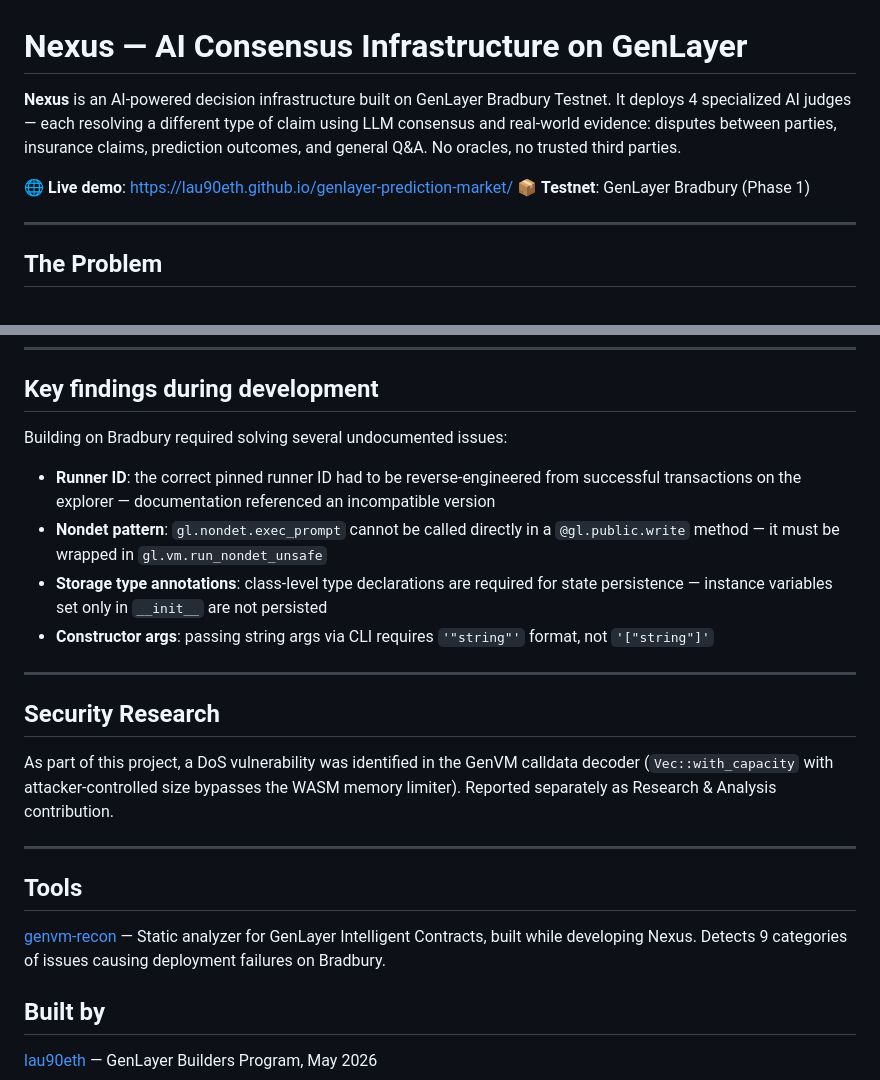
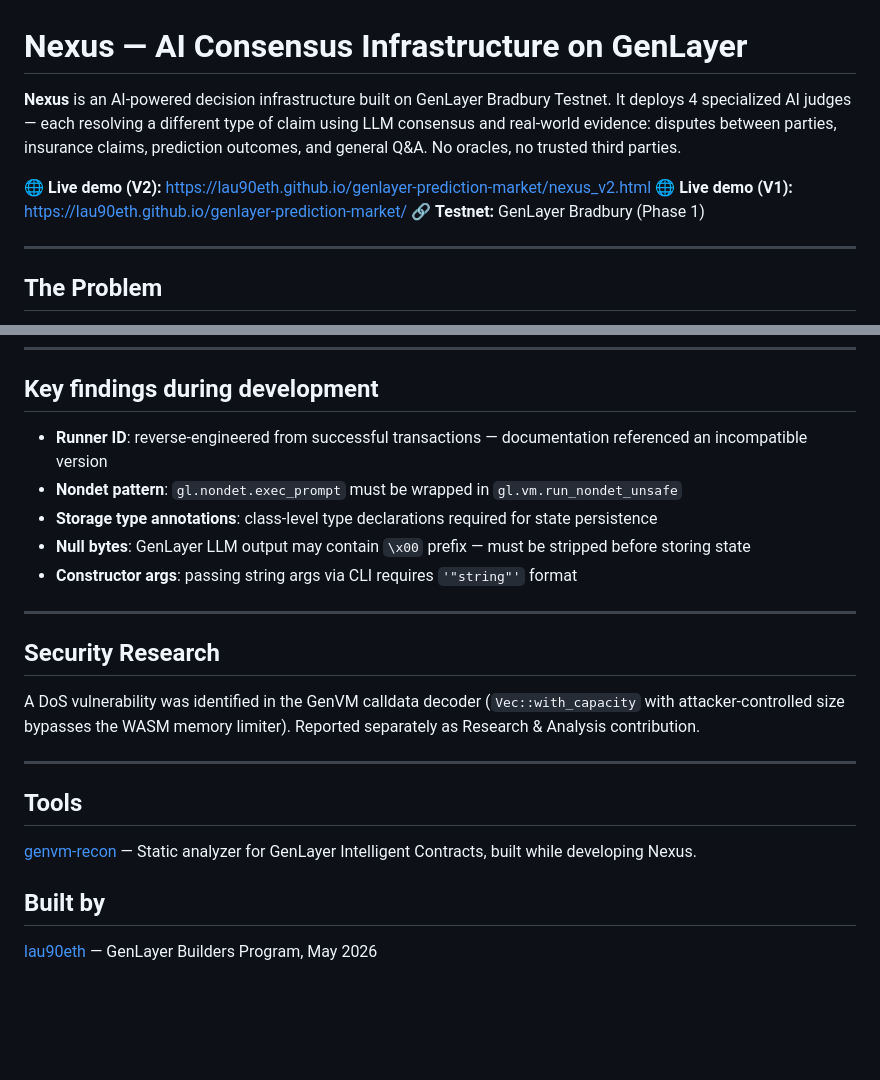
Before and after one commit to lau90eth/genlayer-prediction-market, a Markdown page: README.md, 2 parts joined by grey strips. Rendered like a GitHub page; blank space fills up the shorter version.

```diff
--- a/README.md
+++ b/README.md
@@ -1,12 +1,10 @@
 # Nexus — AI Consensus Infrastructure on GenLayer
 
-**Nexus** is an AI-powered decision infrastructure built on GenLayer Bradbury Testnet.
-It deploys 4 specialized AI judges — each resolving a different type of claim using LLM consensus and real-world evidence:
-disputes between parties, insurance claims, prediction outcomes, and general Q&A. No oracles, no trusted third parties.
+**Nexus** is an AI-powered decision infrastructure built on GenLayer Bradbury Testnet. It deploys 4 specialized AI judges — each resolving a different type of claim using LLM consensus and real-world evidence: disputes between parties, insurance claims, prediction outcomes, and general Q&A. No oracles, no trusted third parties.
 
-
-🌐 **Live demo**: https://lau90eth.github.io/genlayer-prediction-market/
-📦 **Testnet**: GenLayer Bradbury (Phase 1)
+🌐 **Live demo (V2):** https://lau90eth.github.io/genlayer-prediction-market/nexus_v2.html
+🌐 **Live demo (V1):** https://lau90eth.github.io/genlayer-prediction-market/
+🔗 **Testnet:** GenLayer Bradbury (Phase 1)
 
 ---
 
@@ -78,26 +91,23 @@ genlayer write 0x4f954d041756c299e8842D75a3A1cA63aecDb22F check_and_settle
 
 ## Key findings during development
 
-Building on Bradbury required solving several undocumented issues:
-
-- **Runner ID**: the correct pinned runner ID had to be reverse-engineered from successful transactions on the explorer — documentation referenced an incompatible version
-- **Nondet pattern**: `gl.nondet.exec_prompt` cannot be called directly in a `@gl.public.write` method — it must be wrapped in `gl.vm.run_nondet_unsafe`
-- **Storage type annotations**: class-level type declarations are required for state persistence — instance variables set only in `__init__` are not persisted
-- **Constructor args**: passing string args via CLI requires `'"string"'` format, not `'["string"]'`
+- **Runner ID**: reverse-engineered from successful transactions — documentation referenced an incompatible version
+- **Nondet pattern**: `gl.nondet.exec_prompt` must be wrapped in `gl.vm.run_nondet_unsafe`
+- **Storage type annotations**: class-level type declarations required for state persistence
+- **Null bytes**: GenLayer LLM output may contain `\x00` prefix — must be stripped before storing state
+- **Constructor args**: passing string args via CLI requires `'"string"'` format
 
 ---
 
 ## Security Research
 
-As part of this project, a DoS vulnerability was identified in the GenVM calldata decoder
-(`Vec::with_capacity` with attacker-controlled size bypasses the WASM memory limiter).
-Reported separately as Research & Analysis contribution.
+A DoS vulnerability was identified in the GenVM calldata decoder (`Vec::with_capacity` with attacker-controlled size bypasses the WASM memory limiter). Reported separately as Research & Analysis contribution.
 
 ---
 
 ## Tools
 
-[genvm-recon](https://github.com/lau90eth/genvm-recon) — Static analyzer for GenLayer Intelligent Contracts, built while developing Nexus. Detects 9 categories of issues causing deployment failures on Bradbury.
+[genvm-recon](https://github.com/lau90eth/genvm-recon) — Static analyzer for GenLayer Intelligent Contracts, built while developing Nexus.
 
 ## Built by
 
```
Also changed, not shown: other parts of README.md (+47 -32 lines).
